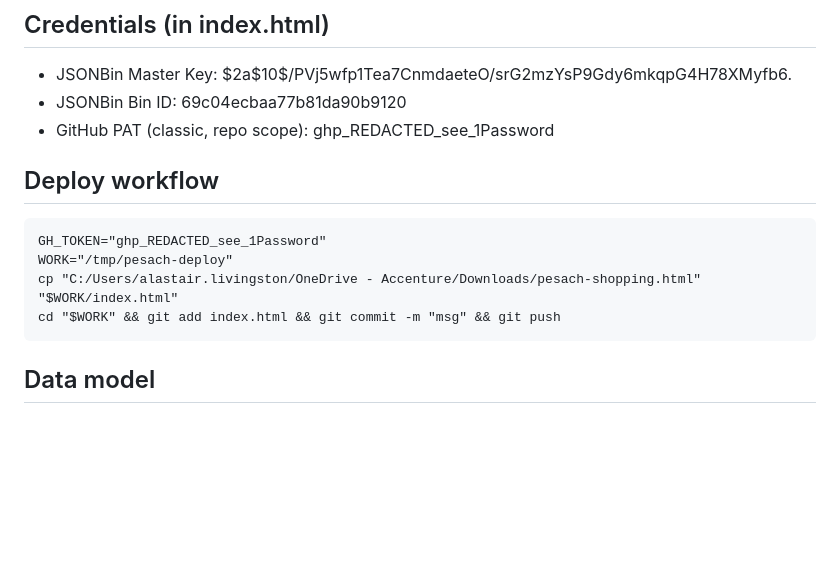
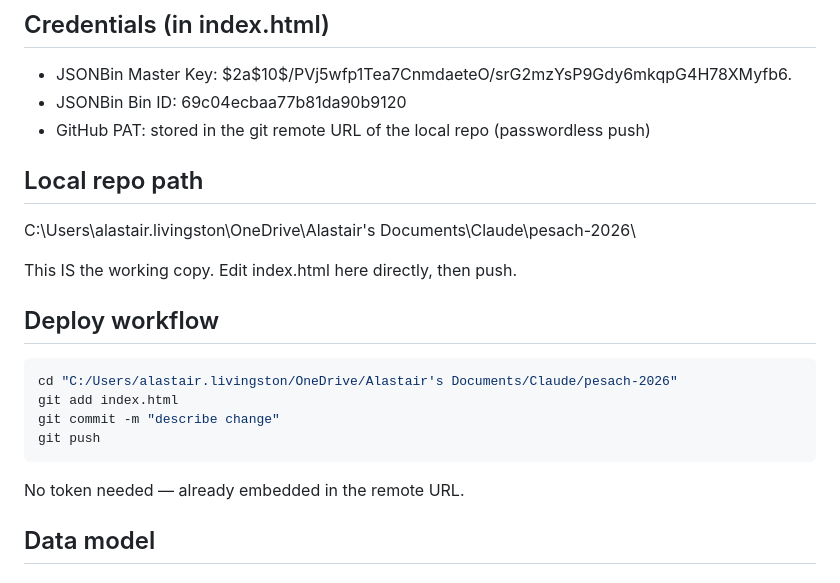
Before and after one commit to alastairlivingston-sudo/pesach-2026, a Markdown page: CLAUDE.md, the part around the change. GitHub-like rendering; blank space fills up the shorter version.

Commit message:
Update deploy workflow to use local repo path

````diff
--- a/CLAUDE.md
+++ b/CLAUDE.md
@@ -22,15 +22,21 @@ Single HTML file, no build step, GitHub Pages hosting.
 ## Credentials (in index.html)
 - JSONBin Master Key: $2a$10$/PVj5wfp1Tea7CnmdaeteO/srG2mzYsP9Gdy6mkqpG4H78XMyfb6.
 - JSONBin Bin ID: 69c04ecbaa77b81da90b9120
-- GitHub PAT (classic, repo scope): ghp_REDACTED_see_1Password
+- GitHub PAT: stored in the git remote URL of the local repo (passwordless push)
+
+## Local repo path
+C:\Users\alastair.livingston\OneDrive\Alastair's Documents\Claude\pesach-2026\
+
+This IS the working copy. Edit index.html here directly, then push.
 
 ## Deploy workflow
+```bash
+cd "C:/Users/alastair.livingston/OneDrive/Alastair's Documents/Claude/pesach-2026"
+git add index.html
+git commit -m "describe change"
+git push
 ```
-GH_TOKEN="ghp_REDACTED_see_1Password"
-WORK="/tmp/pesach-deploy"
-cp "C:/Users/alastair.livingston/OneDrive - Accenture/Downloads/pesach-shopping.html" "$WORK/index.html"
-cd "$WORK" && git add index.html && git commit -m "msg" && git push
-```
+No token needed — already embedded in the remote URL.
 
 ## Data model
 
````
